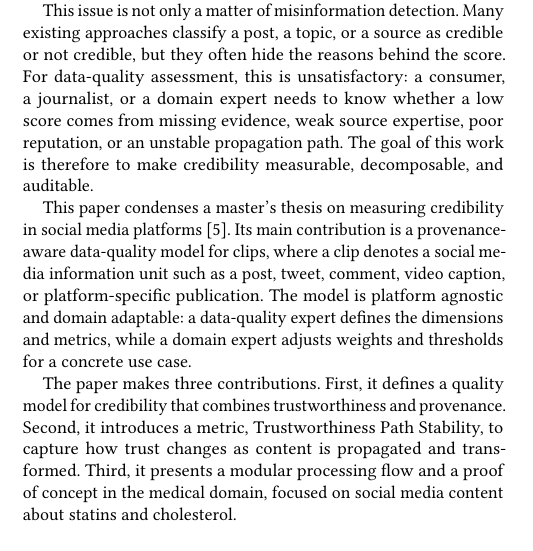
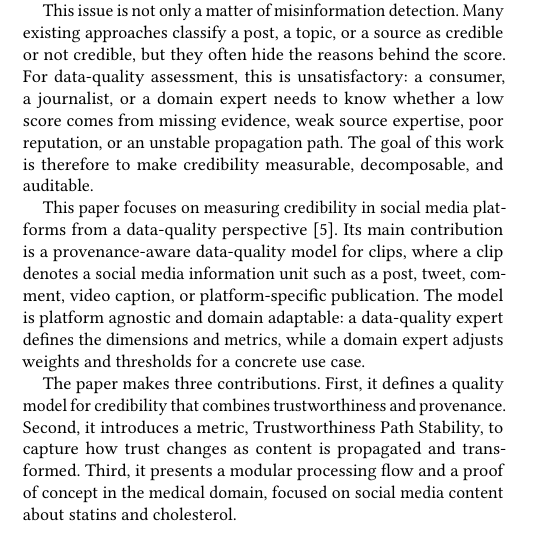
Before and after one commit to dsgarcia/QDB, a LaTeX paper (paper-en.tex): part of one column of page 1 of 6, cut so that both start at the same text. Compiled offline with pdfLaTeX.

Commit message:
Refine thesis framing in introduction

```diff
--- a/paper-en.tex
+++ b/paper-en.tex
@@ -101,8 +101,8 @@ a low score comes from missing evidence, weak source expertise, poor reputation,
 or an unstable propagation path. The goal of this work is therefore to make
 credibility measurable, decomposable, and auditable.
 
-This paper condenses a master's thesis on measuring credibility in social media
-platforms~\cite{GarciaParra2024Thesis}. Its main contribution is a provenance-aware data-quality model for
+This paper focuses on measuring credibility in social media
+platforms from a data-quality perspective~\cite{GarciaParra2024Thesis}. Its main contribution is a provenance-aware data-quality model for
 clips, where a clip denotes a social media information unit such as a post, tweet,
 comment, video caption, or platform-specific publication. The model is platform
 agnostic and domain adaptable: a data-quality expert defines the dimensions and
```
